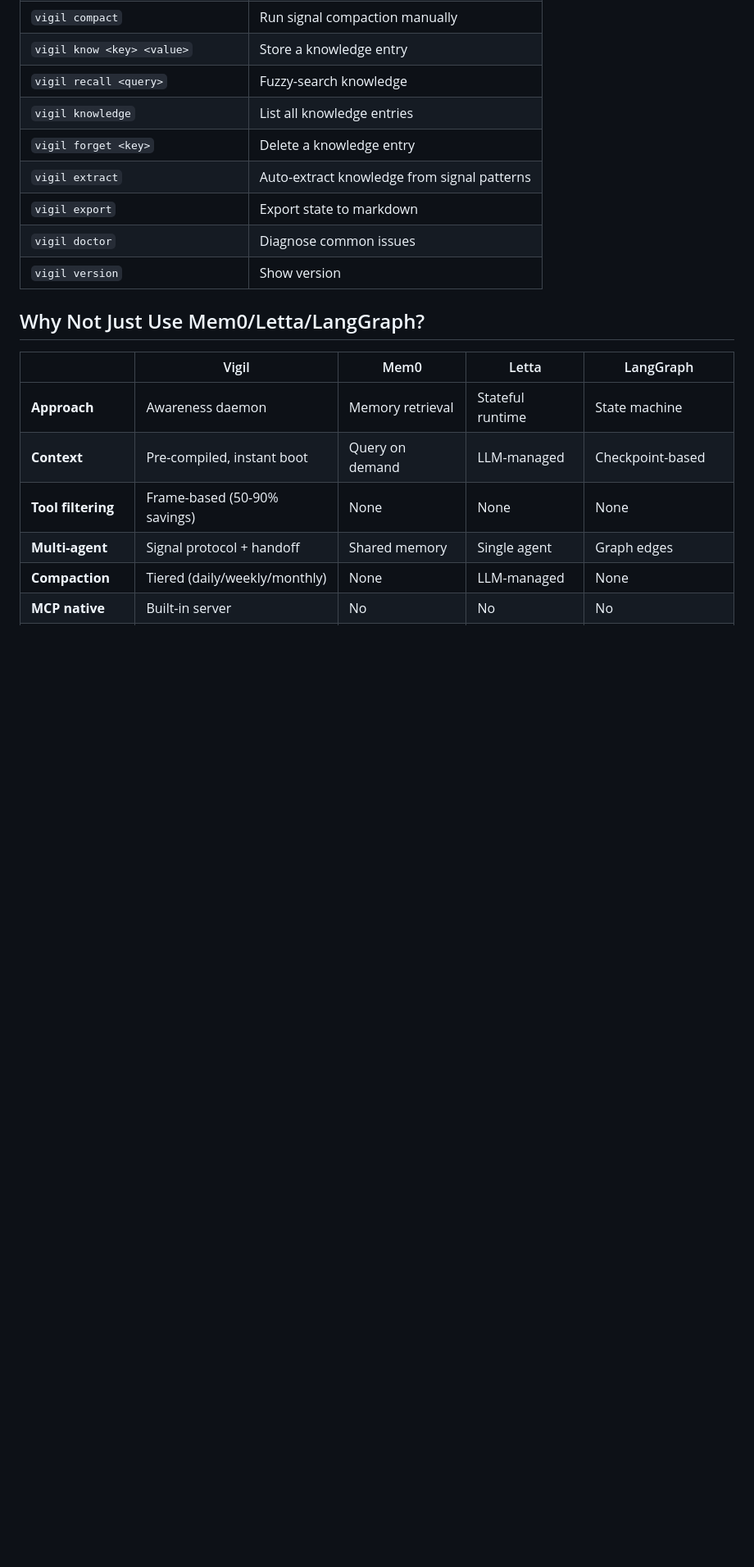
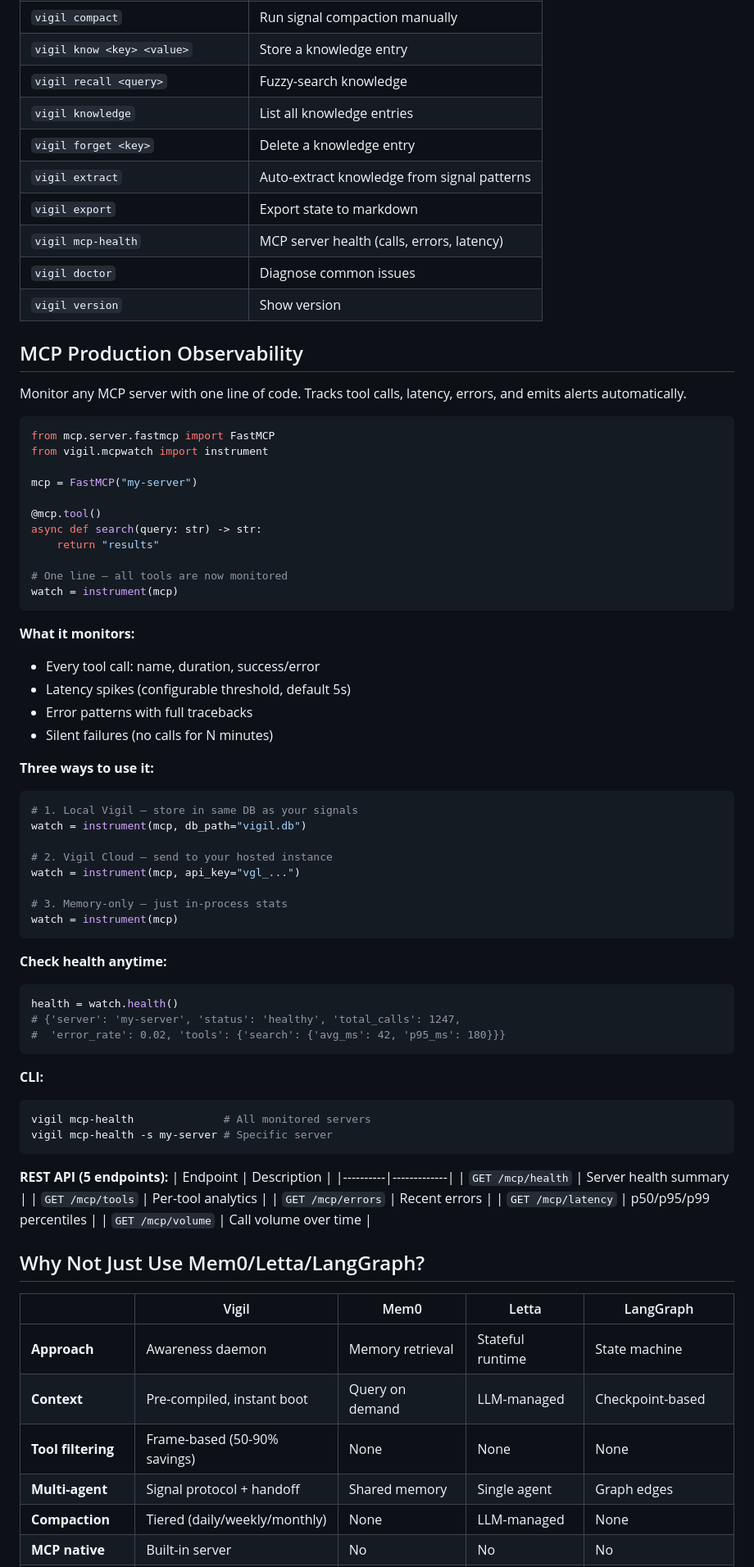
Before and after one commit to AlexlaGuardia/Vigil, a Markdown page: README.md, the part around the change. Shown at 82% size. Drawn GitHub-style; blank space fills up the shorter version.

Commit message:
docs: add MCPWatch section to README
Co-Authored-By: Claude Opus 4.6 (1M context) <noreply@anthropic.com>

````diff
--- a/README.md
+++ b/README.md
@@ -254,8 +254,68 @@ cp completions/vigil.zsh ~/.zsh/completions/_vigil
 | `vigil forget <key>` | Delete a knowledge entry |
 | `vigil extract` | Auto-extract knowledge from signal patterns |
 | `vigil export` | Export state to markdown |
+| `vigil mcp-health` | MCP server health (calls, errors, latency) |
 | `vigil doctor` | Diagnose common issues |
 | `vigil version` | Show version |
+
+## MCP Production Observability
+
+Monitor any MCP server with one line of code. Tracks tool calls, latency, errors, and emits alerts automatically.
+
+```python
+from mcp.server.fastmcp import FastMCP
+from vigil.mcpwatch import instrument
+
+mcp = FastMCP("my-server")
+
+@mcp.tool()
+async def search(query: str) -> str:
+    return "results"
+
+# One line — all tools are now monitored
+watch = instrument(mcp)
+```
+
+**What it monitors:**
+- Every tool call: name, duration, success/error
+- Latency spikes (configurable threshold, default 5s)
+- Error patterns with full tracebacks
+- Silent failures (no calls for N minutes)
+
+**Three ways to use it:**
+
+```python
+# 1. Local Vigil — store in same DB as your signals
+watch = instrument(mcp, db_path="vigil.db")
+
+# 2. Vigil Cloud — send to your hosted instance
+watch = instrument(mcp, api_key="vgl_...")
+
+# 3. Memory-only — just in-process stats
+watch = instrument(mcp)
+```
+
+**Check health anytime:**
+```python
+health = watch.health()
+# {'server': 'my-server', 'status': 'healthy', 'total_calls': 1247,
+#  'error_rate': 0.02, 'tools': {'search': {'avg_ms': 42, 'p95_ms': 180}}}
+```
+
+**CLI:**
+```bash
+vigil mcp-health              # All monitored servers
+vigil mcp-health -s my-server # Specific server
+```
+
+**REST API (5 endpoints):**
+| Endpoint | Description |
+|----------|-------------|
+| `GET /mcp/health` | Server health summary |
+| `GET /mcp/tools` | Per-tool analytics |
+| `GET /mcp/errors` | Recent errors |
+| `GET /mcp/latency` | p50/p95/p99 percentiles |
+| `GET /mcp/volume` | Call volume over time |
 
 ## Why Not Just Use Mem0/Letta/LangGraph?
 
````
